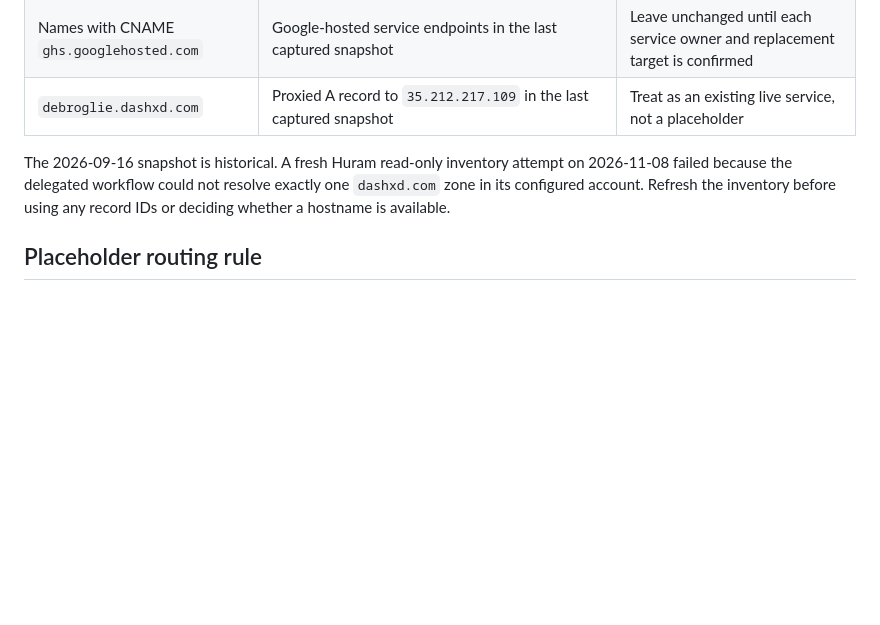
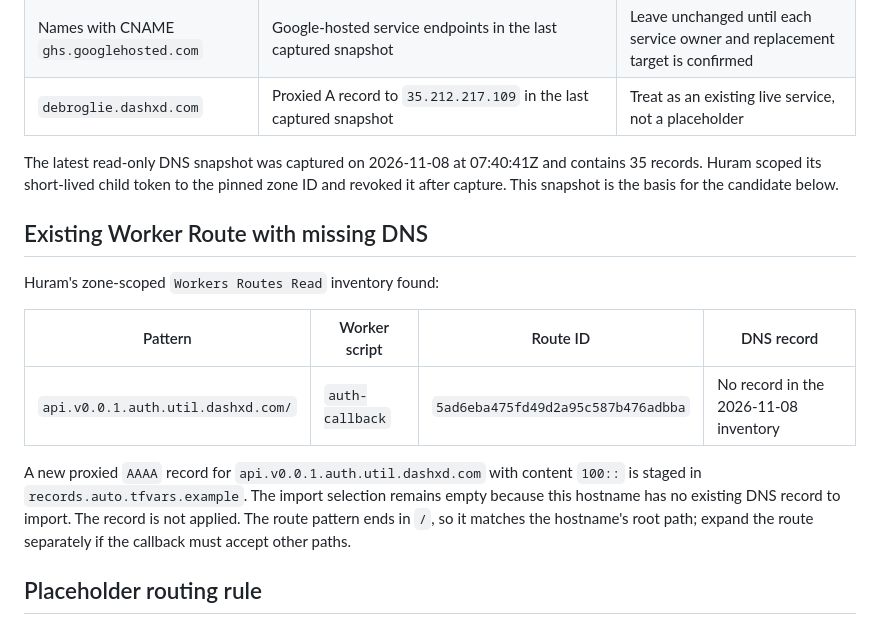
Before and after one commit to xd-dash/dashxd.com, a Markdown page: terraform/dns/ROUTING_STAGING.md, the part around the change. GitHub-like rendering; blank space fills up the shorter version.

Commit message:
Record live auth callback Worker route mapping

```diff
--- a/terraform/dns/ROUTING_STAGING.md
+++ b/terraform/dns/ROUTING_STAGING.md
@@ -12,7 +12,17 @@ This is a review aid for DNS routing; it does not create or import records. The
 | Names with CNAME `ghs.googlehosted.com` | Google-hosted service endpoints in the last captured snapshot | Leave unchanged until each service owner and replacement target is confirmed |
 | `debroglie.dashxd.com` | Proxied A record to `35.212.217.109` in the last captured snapshot | Treat as an existing live service, not a placeholder |
 
-The 2026-09-16 snapshot is historical. A fresh Huram read-only inventory attempt on 2026-11-08 failed because the delegated workflow could not resolve exactly one `dashxd.com` zone in its configured account. Refresh the inventory before using any record IDs or deciding whether a hostname is available.
+The latest read-only DNS snapshot was captured on 2026-11-08 at 07:40:41Z and contains 35 records. Huram scoped its short-lived child token to the pinned zone ID and revoked it after capture. This snapshot is the basis for the candidate below.
+
+## Existing Worker Route with missing DNS
+
+Huram's zone-scoped `Workers Routes Read` inventory found:
+
+| Pattern | Worker script | Route ID | DNS record |
+| --- | --- | --- | --- |
+| `api.v0.0.1.auth.util.dashxd.com/` | `auth-callback` | `5ad6eba475fd49d2a95c587b476adbba` | No record in the 2026-11-08 inventory |
+
+A new proxied `AAAA` record for `api.v0.0.1.auth.util.dashxd.com` with content `100::` is staged in `records.auto.tfvars.example`. The import selection remains empty because this hostname has no existing DNS record to import. The record is not applied. The route pattern ends in `/`, so it matches the hostname's root path; expand the route separately if the callback must accept other paths.
 
 ## Placeholder routing rule
 
```
